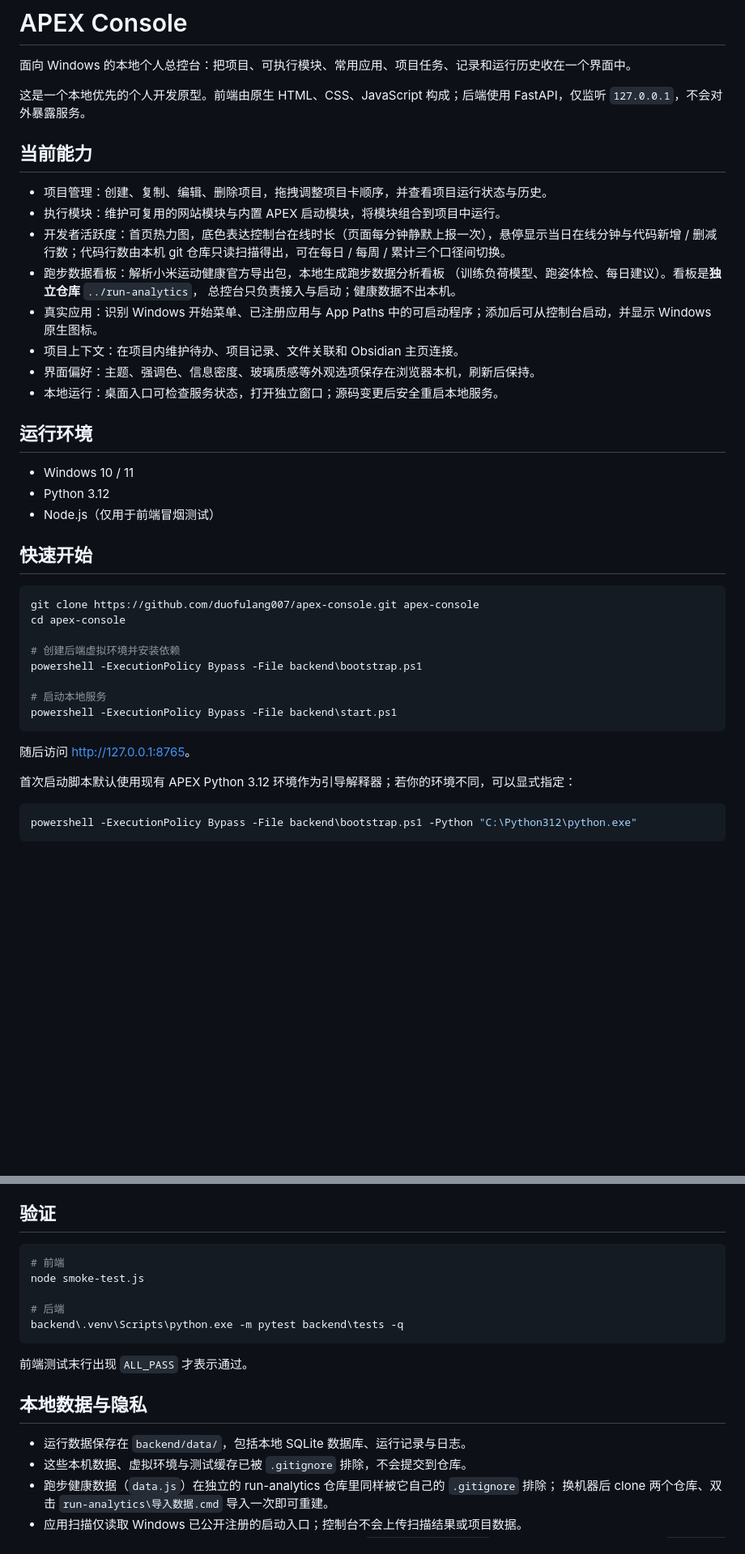
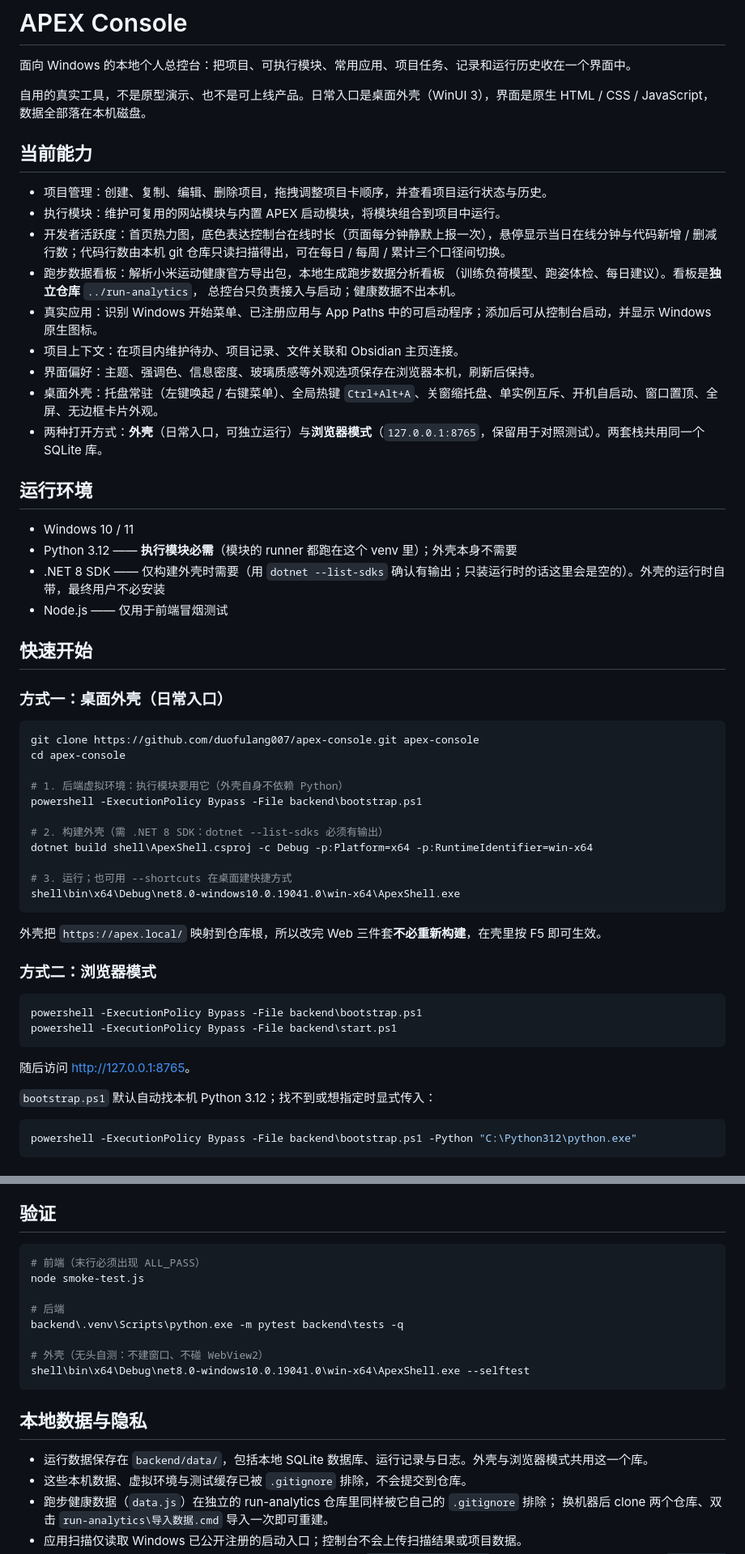
Before and after one commit to duofulang007/ControlPod, a Markdown page: README.md, 2 parts joined by grey strips. Shown at 81% size. GitHub-like rendering; blank space fills up the shorter version.

Commit message:
docs(readme): 同步外壳（WinUI 3）—— 日常入口已从浏览器模式换成壳
README 停在 2026-09-24，之后二期移植完成、壳接管日常入口，文档完全没提。

主要更新：
- 新增「桌面外壳」能力：托盘常驻 / Ctrl+Alt+A / 关窗缩托盘 / 单实例 /
  开机自启 / 置顶 / 全屏 / 无边框卡片
- 快速开始改为两条路径：方式一壳（日常入口，含构建命令）、方式二浏览器模式
- 项目结构补 shell/（含 MainWindow / LocalApi / Db / SelfTest 说明）
- 验证补 `ApexShell.exe --selftest`
- 澄清依赖关系：**外壳自身不依赖 Python，但执行模块必需 venv**
  （两个 module.json 的 program 都指向 backend\.venv）
- console_launcher.py 标注为「仅外壳未构建时回退用」（startup_manager.py 的实际行为）
- 定位从「个人开发原型」改为「自用的真实工具」（对齐 AGENTS.md §1）

构建命令是实测校准过的：PATH 上的 dotnet 只有运行时、没有 SDK
（`dotnet --list-sdks` 为空，`dotnet build` 直接报 "No .NET SDKs were found"），
所以 README 明确写了这个前置检查。

````diff
--- a/README.md
+++ b/README.md
@@ -2,7 +2,7 @@
 
 面向 Windows 的本地个人总控台：把项目、可执行模块、常用应用、项目任务、记录和运行历史收在一个界面中。
 
-这是一个本地优先的个人开发原型。前端由原生 HTML、CSS、JavaScript 构成；后端使用 FastAPI，仅监听 `127.0.0.1`，不会对外暴露服务。
+自用的真实工具，不是原型演示、也不是可上线产品。日常入口是桌面外壳（WinUI 3），界面是原生 HTML / CSS / JavaScript，数据全部落在本机磁盘。
 
 ## 当前能力
 
@@ -15,30 +15,46 @@
 - 真实应用：识别 Windows 开始菜单、已注册应用与 App Paths 中的可启动程序；添加后可从控制台启动，并显示 Windows 原生图标。
 - 项目上下文：在项目内维护待办、项目记录、文件关联和 Obsidian 主页连接。
 - 界面偏好：主题、强调色、信息密度、玻璃质感等外观选项保存在浏览器本机，刷新后保持。
-- 本地运行：桌面入口可检查服务状态，打开独立窗口；源码变更后安全重启本地服务。
+- 桌面外壳：托盘常驻（左键唤起 / 右键菜单）、全局热键 `Ctrl+Alt+A`、关窗缩托盘、单实例互斥、开机自启动、窗口置顶、全屏、无边框卡片外观。
+- 两种打开方式：**外壳**（日常入口，可独立运行）与**浏览器模式**（`127.0.0.1:8765`，保留用于对照测试）。两套栈共用同一个 SQLite 库。
 
 ## 运行环境
 
 - Windows 10 / 11
-- Python 3.12
-- Node.js（仅用于前端冒烟测试）
+- Python 3.12 —— **执行模块必需**（模块的 runner 都跑在这个 venv 里）；外壳本身不需要
+- .NET 8 SDK —— 仅构建外壳时需要（用 `dotnet --list-sdks` 确认有输出；只装运行时的话这里会是空的）。外壳的运行时自带，最终用户不必安装
+- Node.js —— 仅用于前端冒烟测试
 
 ## 快速开始
+
+### 方式一：桌面外壳（日常入口）
 
 ```powershell
 git clone https://github.com/duofulang007/apex-console.git apex-console
 cd apex-console
 
-# 创建后端虚拟环境并安装依赖
+# 1. 后端虚拟环境：执行模块要用它（外壳自身不依赖 Python）
 powershell -ExecutionPolicy Bypass -File backend\bootstrap.ps1
 
-# 启动本地服务
+# 2. 构建外壳（需 .NET 8 SDK：dotnet --list-sdks 必须有输出）
+dotnet build shell\ApexShell.csproj -c Debug -p:Platform=x64 -p:RuntimeIdentifier=win-x64
+
+# 3. 运行；也可用 --shortcuts 在桌面建快捷方式
+shell\bin\x64\Debug\net8.0-windows10.0.19041.0\win-x64\ApexShell.exe
+```
+
+外壳把 `https://apex.local/` 映射到仓库根，所以改完 Web 三件套**不必重新构建**，在壳里按 F5 即可生效。
+
+### 方式二：浏览器模式
+
+```powershell
+powershell -ExecutionPolicy Bypass -File backend\bootstrap.ps1
 powershell -ExecutionPolicy Bypass -File backend\start.ps1
 ```
 
 随后访问 [http://127.0.0.1:8765](http://127.0.0.1:8765)。
 
-首次启动脚本默认使用现有 APEX Python 3.12 环境作为引导解释器；若你的环境不同，可以显式指定：
+`bootstrap.ps1` 默认自动找本机 Python 3.12；找不到或想指定时显式传入：
 
 ```powershell
 powershell -ExecutionPolicy Bypass -File backend\bootstrap.ps1 -Python "C:\Python312\python.exe"
@@ -94,18 +116,19 @@ apex-console/
 ## 验证
 
 ```powershell
-# 前端
+# 前端（末行必须出现 ALL_PASS）
 node smoke-test.js
 
 # 后端
 backend\.venv\Scripts\python.exe -m pytest backend\tests -q
+
+# 外壳（无头自测：不建窗口、不碰 WebView2）
+shell\bin\x64\Debug\net8.0-windows10.0.19041.0\win-x64\ApexShell.exe --selftest
 ```
-
-前端测试末行出现 `ALL_PASS` 才表示通过。
 
 ## 本地数据与隐私
 
-- 运行数据保存在 `backend/data/`，包括本地 SQLite 数据库、运行记录与日志。
+- 运行数据保存在 `backend/data/`，包括本地 SQLite 数据库、运行记录与日志。外壳与浏览器模式共用这一个库。
 - 这些本机数据、虚拟环境与测试缓存已被 `.gitignore` 排除，不会提交到仓库。
 - 跑步健康数据（`data.js`）在独立的 run-analytics 仓库里同样被它自己的 `.gitignore` 排除；
   换机器后 clone 两个仓库、双击 `run-analytics\导入数据.cmd` 导入一次即可重建。
````
Also changed, not shown: other parts of README.md (+10 -4 lines).
